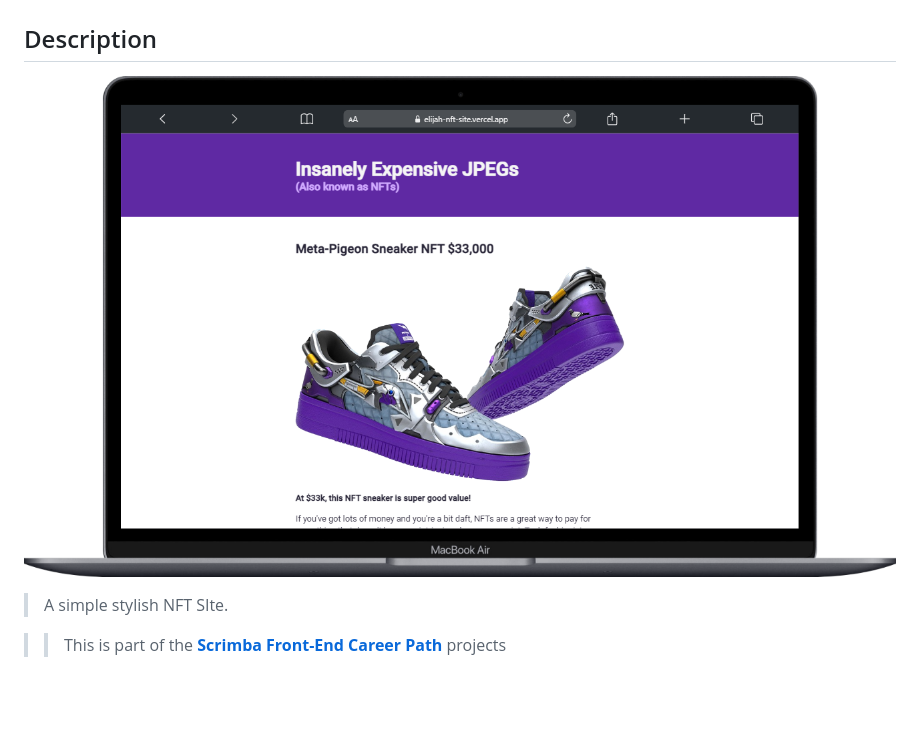
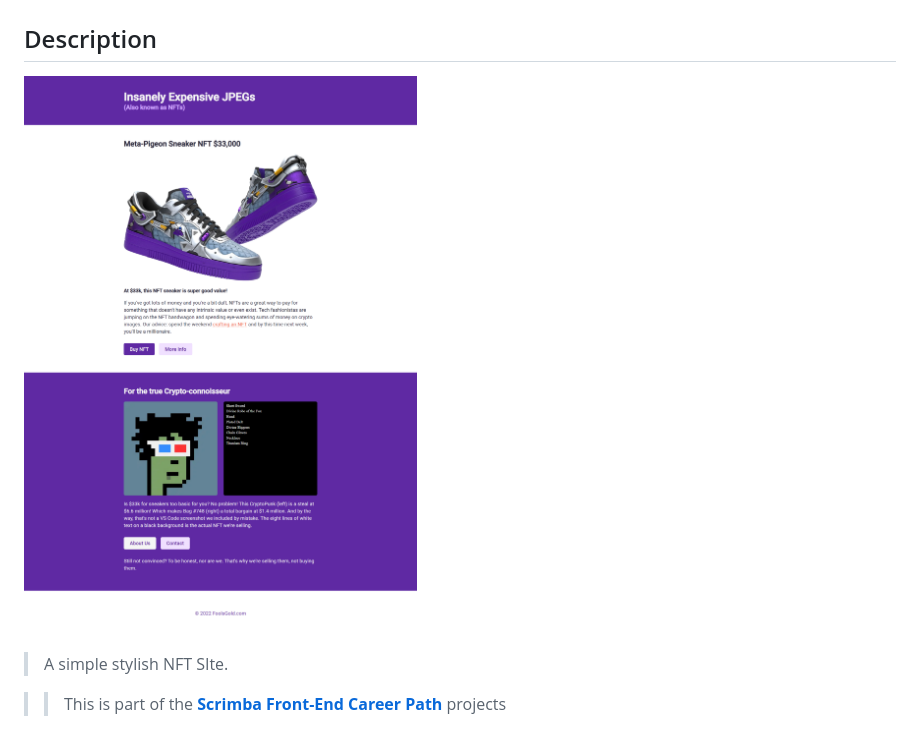
Before and after one commit to ElijahTobs/NFT-Site, a Markdown page: README.md, the part around the change. Drawn GitHub-style; pictures changed too: images/mobile.png (deleted), images/nft-screenshot.png (added); blank space fills up the shorter version.

Commit message:
Change screenshot in README

```diff
--- a/README.md
+++ b/README.md
@@ -4,7 +4,7 @@
 
 ## Description
 
-![image](images/mobile.png)
+![image](images/nft-screenshot.png)
 
 > A simple stylish NFT SIte.
 
```
